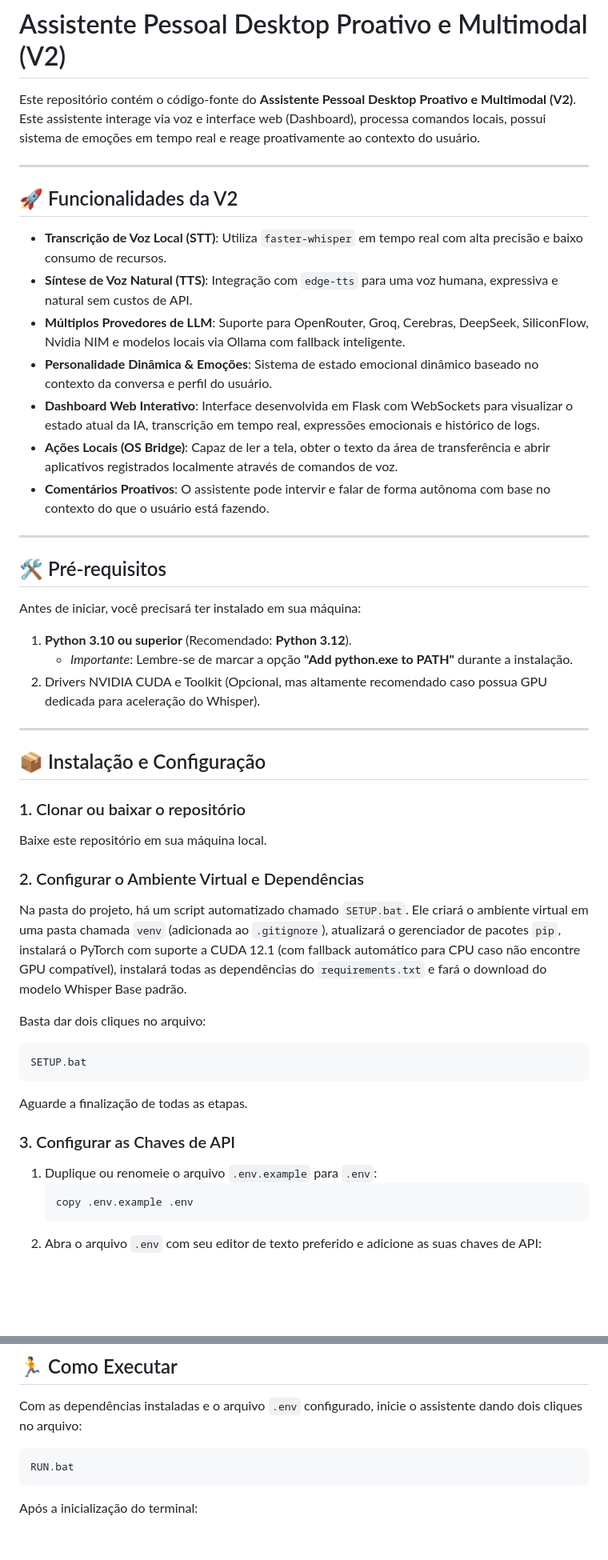
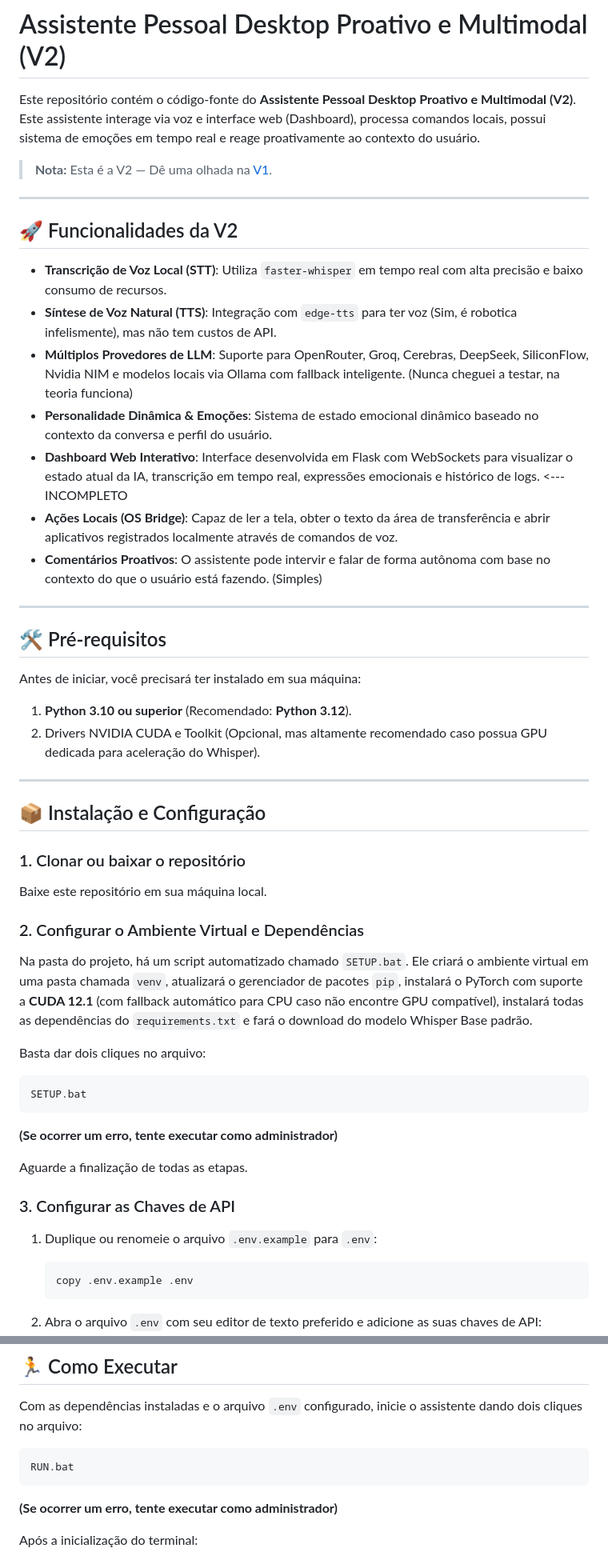
Before and after one commit to RainMT-dv/Assistente-Desktop-V2, a Markdown page: README.md, 2 parts joined by grey strips. Shown at 80% size. GitHub-like rendering; blank space fills up the shorter version.

Commit message:
Revise README for clarity and completeness
Updated README with additional notes and clarifications.

````diff
--- a/README.md
+++ b/README.md
@@ -1,18 +1,20 @@
 # Assistente Pessoal Desktop Proativo e Multimodal (V2)
 
 Este repositório contém o código-fonte do **Assistente Pessoal Desktop Proativo e Multimodal (V2)**. Este assistente interage via voz e interface web (Dashboard), processa comandos locais, possui sistema de emoções em tempo real e reage proativamente ao contexto do usuário.
+
+> **Nota:** Esta é a V2 — Dê uma olhada na [V1](https://github.com/RainMT-dv/Assistente-Pessoal-Desktop-Proativo-e-Multimodal).
 
 ---
 
 ## 🚀 Funcionalidades da V2
 
 - **Transcrição de Voz Local (STT)**: Utiliza `faster-whisper` em tempo real com alta precisão e baixo consumo de recursos.
-- **Síntese de Voz Natural (TTS)**: Integração com `edge-tts` para uma voz humana, expressiva e natural sem custos de API.
-- **Múltiplos Provedores de LLM**: Suporte para OpenRouter, Groq, Cerebras, DeepSeek, SiliconFlow, Nvidia NIM e modelos locais via Ollama com fallback inteligente.
+- **Síntese de Voz Natural (TTS)**: Integração com `edge-tts` para ter voz (Sim, é robotica infelismente), mas não tem custos de API.
+- **Múltiplos Provedores de LLM**: Suporte para OpenRouter, Groq, Cerebras, DeepSeek, SiliconFlow, Nvidia NIM e modelos locais via Ollama com fallback inteligente. (Nunca cheguei a testar, na teoria funciona)
 - **Personalidade Dinâmica & Emoções**: Sistema de estado emocional dinâmico baseado no contexto da conversa e perfil do usuário.
-- **Dashboard Web Interativo**: Interface desenvolvida em Flask com WebSockets para visualizar o estado atual da IA, transcrição em tempo real, expressões emocionais e histórico de logs.
+- **Dashboard Web Interativo**: Interface desenvolvida em Flask com WebSockets para visualizar o estado atual da IA, transcrição em tempo real, expressões emocionais e histórico de logs.  <--- INCOMPLETO
 - **Ações Locais (OS Bridge)**: Capaz de ler a tela, obter o texto da área de transferência e abrir aplicativos registrados localmente através de comandos de voz.
-- **Comentários Proativos**: O assistente pode intervir e falar de forma autônoma com base no contexto do que o usuário está fazendo.
+- **Comentários Proativos**: O assistente pode intervir e falar de forma autônoma com base no contexto do que o usuário está fazendo. (Simples)
 
 ---
 
@@ -20,7 +22,6 @@ Este repositório contém o código-fonte do **Assistente Pessoal Desktop Proati
 
 Antes de iniciar, você precisará ter instalado em sua máquina:
 1. **Python 3.10 ou superior** (Recomendado: **Python 3.12**).
-   - *Importante*: Lembre-se de marcar a opção **"Add python.exe to PATH"** durante a instalação.
 2. Drivers NVIDIA CUDA e Toolkit (Opcional, mas altamente recomendado caso possua GPU dedicada para aceleração do Whisper).
 
 ---
@@ -31,12 +32,14 @@ Antes de iniciar, você precisará ter instalado em sua máquina:
 Baixe este repositório em sua máquina local.
 
 ### 2. Configurar o Ambiente Virtual e Dependências
-Na pasta do projeto, há um script automatizado chamado `SETUP.bat`. Ele criará o ambiente virtual em uma pasta chamada `venv` (adicionada ao `.gitignore`), atualizará o gerenciador de pacotes `pip`, instalará o PyTorch com suporte a CUDA 12.1 (com fallback automático para CPU caso não encontre GPU compatível), instalará todas as dependências do `requirements.txt` e fará o download do modelo Whisper Base padrão.
+Na pasta do projeto, há um script automatizado chamado `SETUP.bat`. Ele criará o ambiente virtual em uma pasta chamada `venv`, atualizará o gerenciador de pacotes `pip`, instalará o PyTorch com suporte a **CUDA 12.1** (com fallback automático para CPU caso não encontre GPU compatível), instalará todas as dependências do `requirements.txt` e fará o download do modelo Whisper Base padrão.
 
 Basta dar dois cliques no arquivo:
 ```bash
 SETUP.bat
 ```
+**(Se ocorrer um erro, tente executar como administrador)**
+
 Aguarde a finalização de todas as etapas.
 
 ### 3. Configurar as Chaves de API
@@ -44,6 +47,7 @@ Aguarde a finalização de todas as etapas.
    ```bash
    copy .env.example .env
    ```
+
 2. Abra o arquivo `.env` com seu editor de texto preferido e adicione as suas chaves de API:
    - `OPENROUTER_API_KEY`: API Key do OpenRouter.
    - `GROQ_API_KEY`: API Key do Groq (muito rápida para respostas em milissegundos).
@@ -61,6 +65,8 @@ Com as dependências instaladas e o arquivo `.env` configurado, inicie o assiste
 ```bash
 RUN.bat
 ```
+**(Se ocorrer um erro, tente executar como administrador)**
+
 
 Após a inicialização do terminal:
 1. O assistente iniciará o servidor do dashboard local.
````
